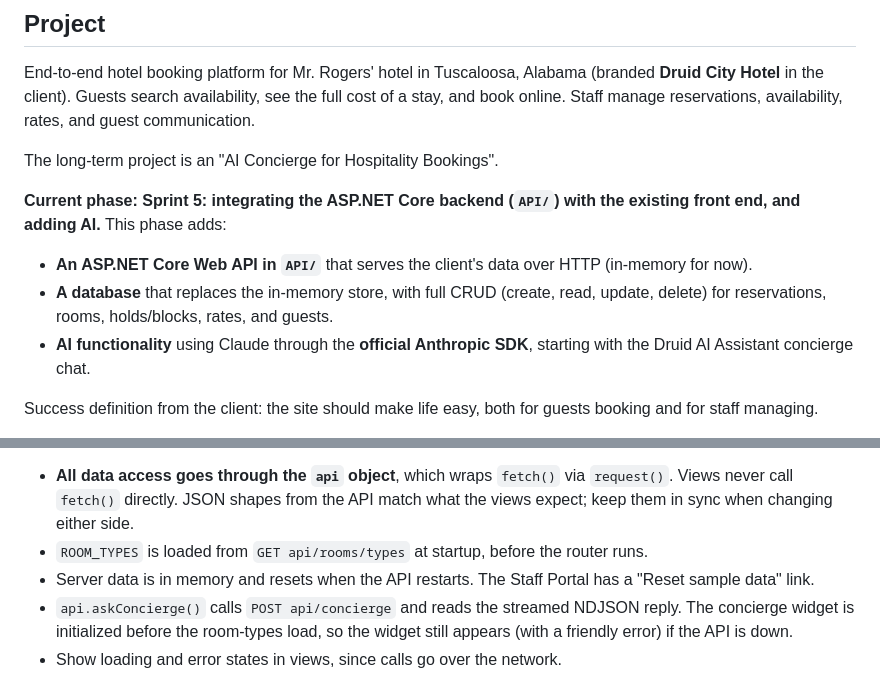
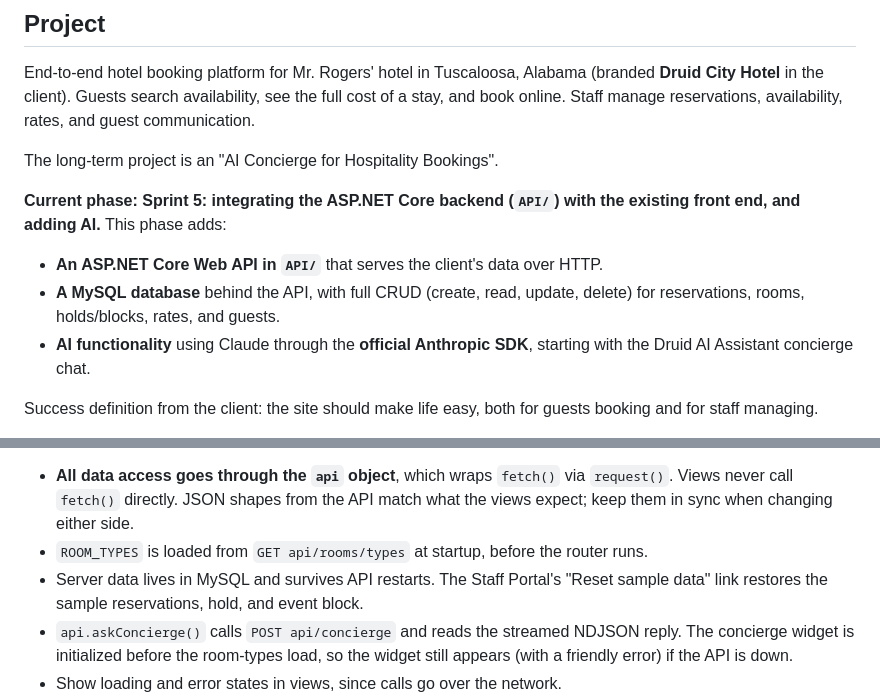
Before and after one commit to srosborne-ua/MIS-GROUP-PROJECT, a Markdown page: CLAUDE.md, 2 parts joined by grey strips. Drawn GitHub-style.

```diff
--- a/CLAUDE.md
+++ b/CLAUDE.md
@@ -10,8 +10,8 @@ The long-term project is an "AI Concierge for Hospitality Bookings".
 
 **Current phase: Sprint 5: integrating the ASP.NET Core backend (`API/`) with the existing front end, and adding AI.** This phase adds:
 
-- **An ASP.NET Core Web API in `API/`** that serves the client's data over HTTP (in-memory for now).
-- **A database** that replaces the in-memory store, with full CRUD (create, read, update, delete) for reservations, rooms, holds/blocks, rates, and guests.
+- **An ASP.NET Core Web API in `API/`** that serves the client's data over HTTP.
+- **A MySQL database** behind the API, with full CRUD (create, read, update, delete) for reservations, rooms, holds/blocks, rates, and guests.
 - **AI functionality** using Claude through the **official Anthropic SDK**, starting with the Druid AI Assistant concierge chat.
 
 Success definition from the client: the site should make life easy, both for guests booking and for staff managing.
@@ -123,7 +132,7 @@ The file is one IIFE in `'use strict'` mode, organized into numbered sections. K
 
 - **All data access goes through the `api` object**, which wraps `fetch()` via `request()`. Views never call `fetch()` directly. JSON shapes from the API match what the views expect; keep them in sync when changing either side.
 - `ROOM_TYPES` is loaded from `GET api/rooms/types` at startup, before the router runs.
-- Server data is in memory and resets when the API restarts. The Staff Portal has a "Reset sample data" link.
+- Server data lives in MySQL and survives API restarts. The Staff Portal's "Reset sample data" link restores the sample reservations, hold, and event block.
 - `api.askConcierge()` calls `POST api/concierge` and reads the streamed NDJSON reply. The concierge widget is initialized before the room-types load, so the widget still appears (with a friendly error) if the API is down.
 - Show loading and error states in views, since calls go over the network.
 - Escape any user- or data-derived text with `esc()` before inserting it into HTML.
```
Also changed, not shown: other parts of CLAUDE.md (+14 -5 lines).
